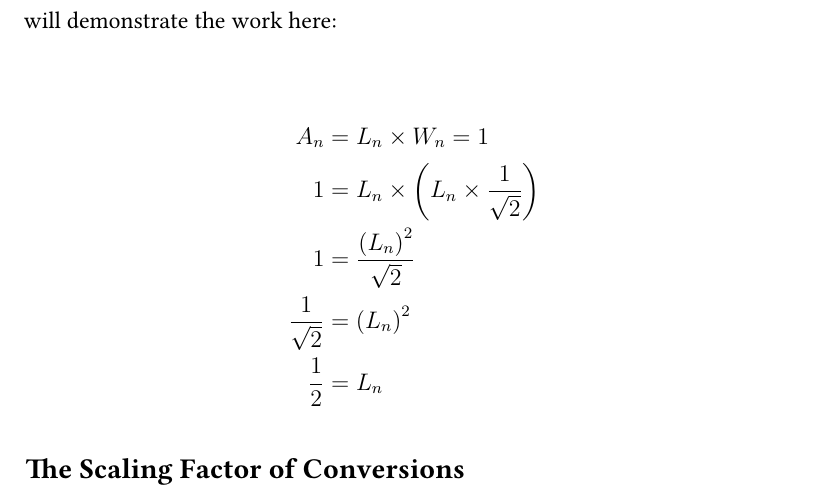
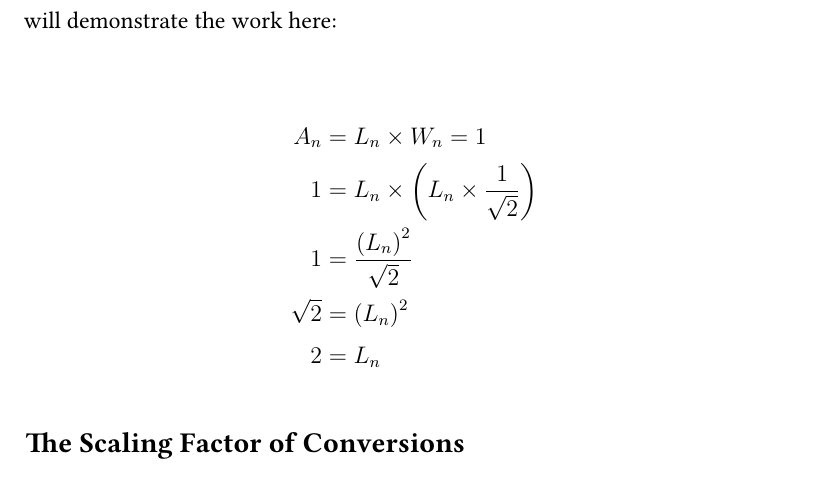
Before and after one commit to ShenZhouHong/isopaper, a LaTeX document (latex/isopaper.tex, which reads latex/sections/body.tex): part of page 5 of 6, cut so that both start at the same text. Compiled offline with XeLaTeX.

Commit message:
Shen you are even more stupid than I thought

```diff
--- a/latex/sections/body.tex
+++ b/latex/sections/body.tex
@@ -108,8 +108,8 @@ Now that we found the aspect ratio, generating a sequence of lengths and widths
   A_{n} &= L_{n} \times W_{n} = 1 \\
       1 &= L_{n} \times \left(L_{n} \times \frac{1}{\sqrt{2}}\right) \\
       1 &= \frac{\left(L_{n}\right)^2}{\sqrt{2}} \\
-  \frac{1}{\sqrt{2}} &= \left(L_{n}\right)^2 \\
-  \frac{1}{2} &= L_{n}
+  \sqrt{2} &= \left(L_{n}\right)^2 \\
+  2 &= L_{n}
 \end{align*}
 
 \subsection*{The Scaling Factor of Conversions}
```
Also changed, not shown: latex/isopaper.pdf.
